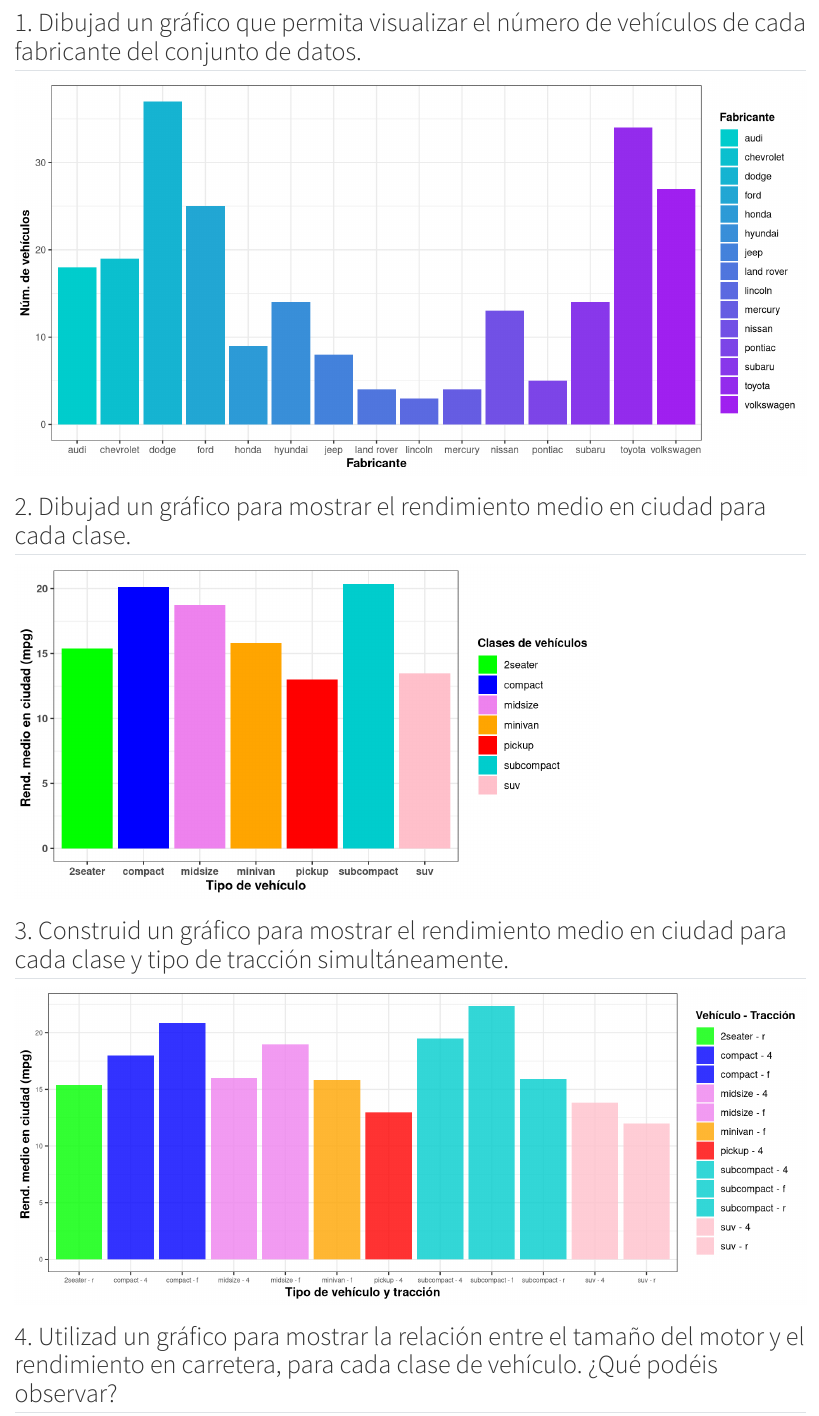
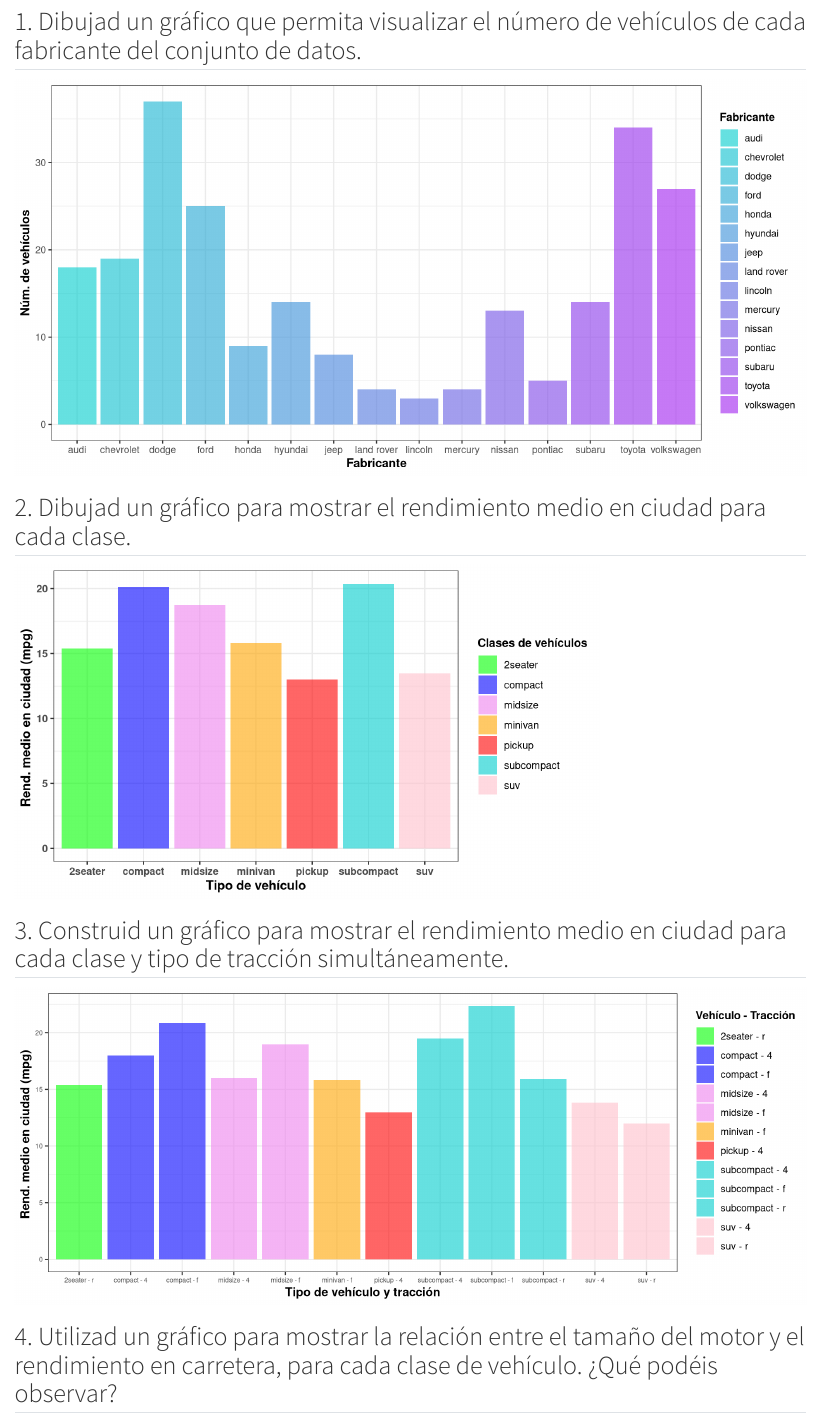
Before and after one commit to AngelAlamo/Practica2_AD, a Quarto document (Doc_entrega2.qmd): the page in a window 1100 px wide, from 920 px down before the commit and from 580 px down after it, so that both start at the same text. Rendered offline with R 4.5, knitr and Pandoc in place of Quarto, with nearby package versions.

Commit message:
Ahora sí, que no había guardado

````diff
--- a/Doc_entrega2.qmd
+++ b/Doc_entrega2.qmd
@@ -36,11 +27,11 @@
 
 ```{r num vehiculos por fabricante, fig.width = 10, fig.height = 5}
 
-colores_degradados <- colorRampPalette(c("cyan3", "purple"))(length(unique(mpg2$manufacturer)))
+colores_degradados <- colorRampPalette(c("cyan3", "purple"))(length(unique(mpg$manufacturer)))
 
-mpg2 %>%
+mpg %>%
   ggplot(aes(x = manufacturer, fill = manufacturer)) +
-  geom_bar() +
+  geom_bar(alpha = 0.6) +
   labs(x = "Fabricante", y = "Núm. de vehículos") +
   theme_bw() +
   guides(fill = guide_legend(title = "Fabricante")) +
@@ -57,11 +48,11 @@
 
 colores_clase = c("green", "blue", "violet", "orange", "red", "cyan3", "pink")
 
-mpg2 %>%
+mpg %>%
   group_by(class) %>%
   summarise(cty_media = mean(cty), .groups = "drop") %>%
   ggplot() +
-  geom_col(aes(x = class, y = cty_media, fill = class)) +
+  geom_col(aes(x = class, y = cty_media, fill = class), alpha = 0.6) +
   labs(x = "Tipo de vehículo", y = "Rend. medio en ciudad (mpg) ") +
   theme_bw() +
   guides(fill = guide_legend(title = "Clases de vehículos")) +
@@ -77,12 +68,12 @@
 
 colores_clase = c("green", rep("blue", 2), rep("violet", 2), "orange", "red" ,rep("cyan3",3), rep("pink",2) )
 
-mpg2 %>%
+mpg %>%
   group_by(class, drv) %>%
   summarise(cty_media = mean(cty), .groups = "drop") %>%
   unite(col = "class_drv", c(class, drv), sep = " - ") %>%
   ggplot() +
-  geom_col(aes(x = class_drv, y = cty_media, fill = class_drv), alpha = 0.8,
+  geom_col(aes(x = class_drv, y = cty_media, fill = class_drv), alpha = 0.6,
            position = "identity", na.rm = TRUE) +
   labs(x = "Tipo de vehículo y tracción", y = "Rend. medio en ciudad (mpg) ") +
   theme_bw() +
````
Also changed, not shown: Doc_entrega2.qmd (16 more changed lines).
